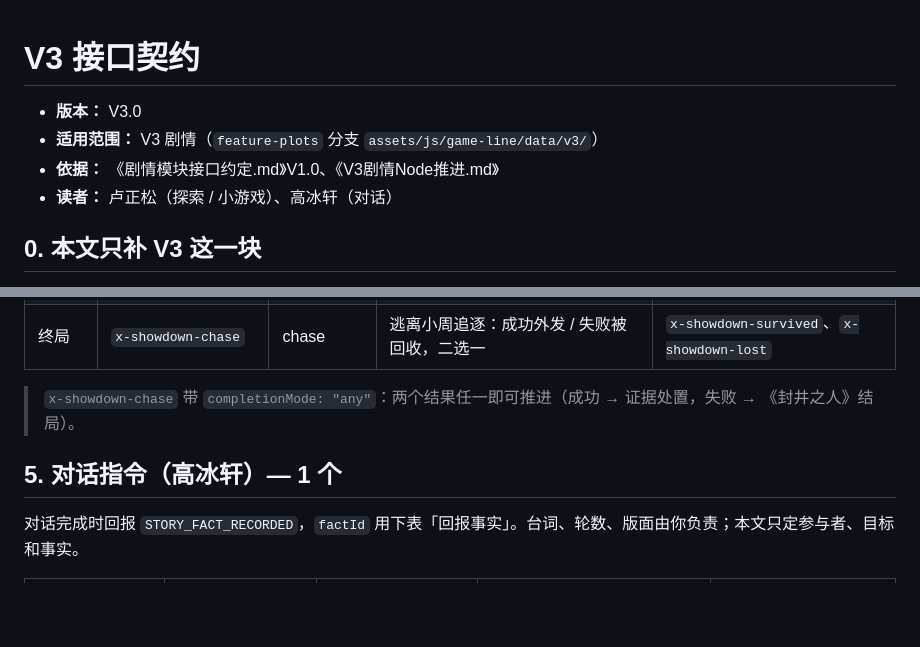
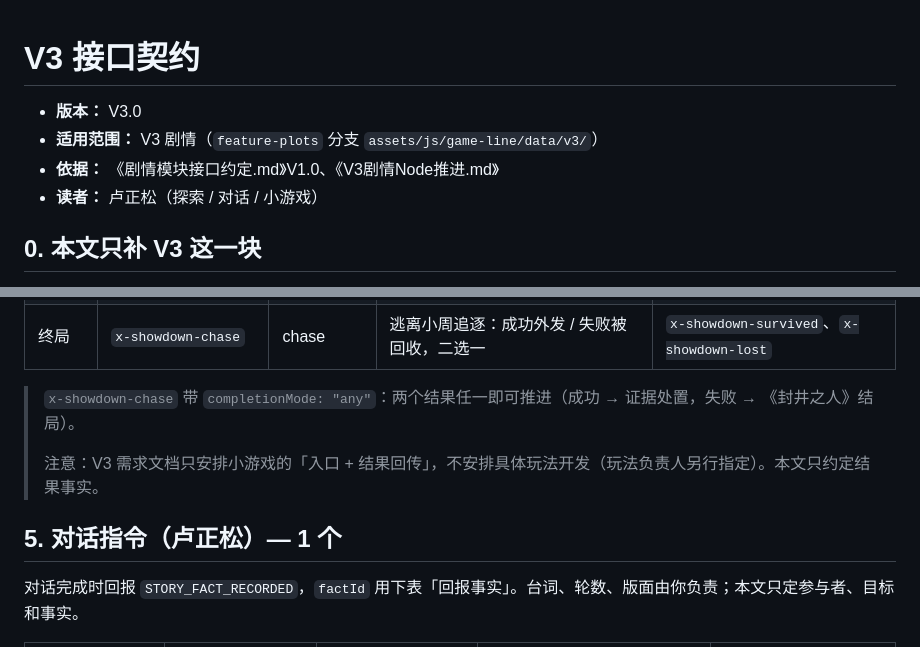
Before and after one commit to 214notfound/jiedeng, a Markdown page: docs/game-line/V3接口契约.md, 2 parts joined by grey strips. GitHub-like rendering; blank space fills up the shorter version.

Commit message:
修正 V3 接口契约：对话归属改为卢正松，补小游戏玩法未定说明

```diff
--- a/docs/game-line/V3接口契约.md
+++ b/docs/game-line/V3接口契约.md
@@ -1,4 +1,4 @@
-<!-- V3 剧情交接指令清单：剧情模块 → 探索(卢正松) / 对话(高冰轩) / 小游戏(卢正松)。
+<!-- V3 剧情交接指令清单：剧情模块 → 探索(卢正松) / 对话(卢正松) / 小游戏(卢正松)。
      通用规则见《剧情模块接口约定.md》(V1.0 已冻结)，本文只补 V3 这一块。 -->
 
 # V3 接口契约
@@ -6,7 +6,7 @@
 - **版本：** V3.0
 - **适用范围：** V3 剧情（`feature-plots` 分支 `assets/js/game-line/data/v3/`）
 - **依据：** 《剧情模块接口约定.md》V1.0、《V3剧情Node推进.md》
-- **读者：** 卢正松（探索 / 小游戏）、高冰轩（对话）
+- **读者：** 卢正松（探索 / 对话 / 小游戏）
 
 ## 0. 本文只补 V3 这一块
 
@@ -66,8 +66,10 @@
 | 终局 | `x-showdown-chase` | chase | 逃离小周追逐：成功外发 / 失败被回收，二选一 | `x-showdown-survived`、`x-showdown-lost` |
 
 > `x-showdown-chase` 带 `completionMode: "any"`：两个结果任一即可推进（成功 → 证据处置，失败 → 《封井之人》结局）。
+>
+> 注意：V3 需求文档只安排小游戏的「入口 + 结果回传」，不安排具体玩法开发（玩法负责人另行指定）。本文只约定结果事实。
 
-## 5. 对话指令（高冰轩）— 1 个
+## 5. 对话指令（卢正松）— 1 个
 
 对话完成时回报 `STORY_FACT_RECORDED`，`factId` 用下表「回报事实」。台词、轮数、版面由你负责；本文只定参与者、目标和事实。
 
```
